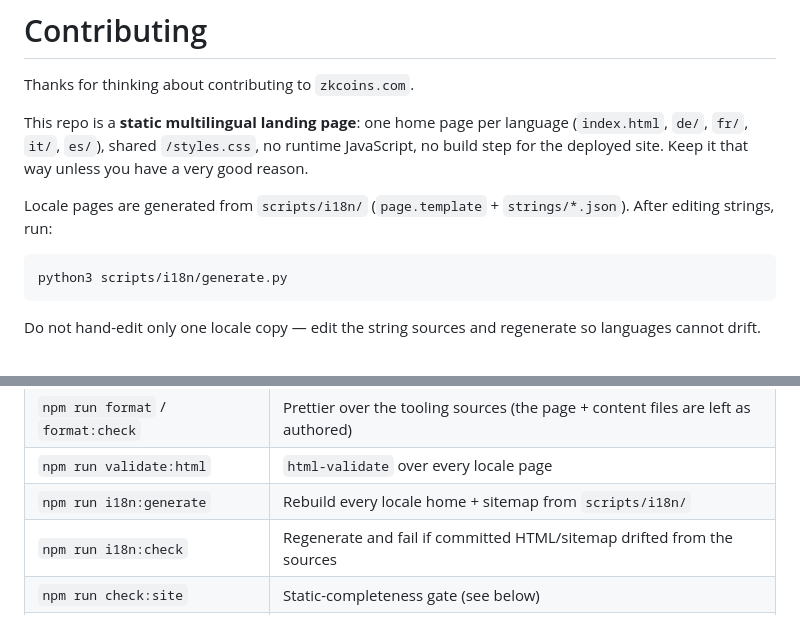
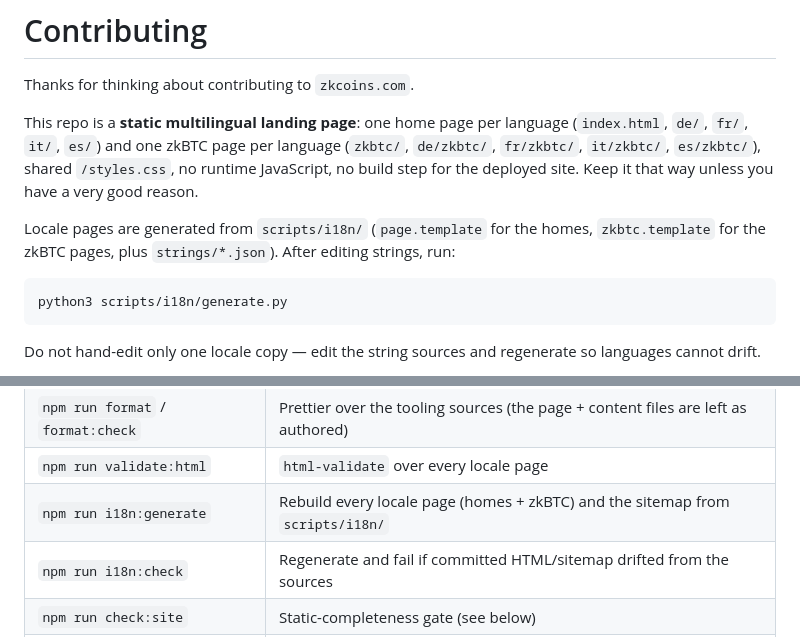
Before and after one commit to zk-coins/landing-page, a Markdown page: CONTRIBUTING.md, 2 parts joined by grey strips. GitHub-like rendering.

Commit message:
docs: describe the two-page tree in README and CONTRIBUTING
Both files still described a home-only site. README gained the zkBTC
page in the tree and speaks of templates in the plural. CONTRIBUTING
names the zkBTC page per language, says which template builds which
page, and its ATTR_KEYS rule now covers zkbtc.template as well - as
written it only bound page.template, which is why the four role-matrix
column keys were never caught.

````diff
--- a/CONTRIBUTING.md
+++ b/CONTRIBUTING.md
@@ -2,9 +2,9 @@
 
 Thanks for thinking about contributing to `zkcoins.com`.
 
-This repo is a **static multilingual landing page**: one home page per language (`index.html`, `de/`, `fr/`, `it/`, `es/`), shared `/styles.css`, no runtime JavaScript, no build step for the deployed site. Keep it that way unless you have a very good reason.
+This repo is a **static multilingual landing page**: one home page per language (`index.html`, `de/`, `fr/`, `it/`, `es/`) and one zkBTC page per language (`zkbtc/`, `de/zkbtc/`, `fr/zkbtc/`, `it/zkbtc/`, `es/zkbtc/`), shared `/styles.css`, no runtime JavaScript, no build step for the deployed site. Keep it that way unless you have a very good reason.
 
-Locale pages are generated from `scripts/i18n/` (`page.template` + `strings/*.json`). After editing strings, run:
+Locale pages are generated from `scripts/i18n/` (`page.template` for the homes, `zkbtc.template` for the zkBTC pages, plus `strings/*.json`). After editing strings, run:
 
 ```bash
 python3 scripts/i18n/generate.py
@@ -70,7 +70,7 @@ can't reach production unnoticed.
 | `npm run serve` | Serve the site on `http://127.0.0.1:4173` (same routing the tests use) |
 | `npm run format` / `format:check` | Prettier over the tooling sources (the page + content files are left as authored) |
 | `npm run validate:html` | `html-validate` over every locale page |
-| `npm run i18n:generate` | Rebuild every locale home + sitemap from `scripts/i18n/` |
+| `npm run i18n:generate` | Rebuild every locale page (homes + zkBTC) and the sitemap from `scripts/i18n/` |
 | `npm run i18n:check` | Regenerate and fail if committed HTML/sitemap drifted from the sources |
 | `npm run check:site` | Static-completeness gate (see below) |
 | `npm run test` / `test:coverage` | Vitest unit tests / with the enforced 100% coverage gate |
````
Also changed, not shown: other parts of CONTRIBUTING.md (+1 -1 lines), README.md (+2 -1 lines).
